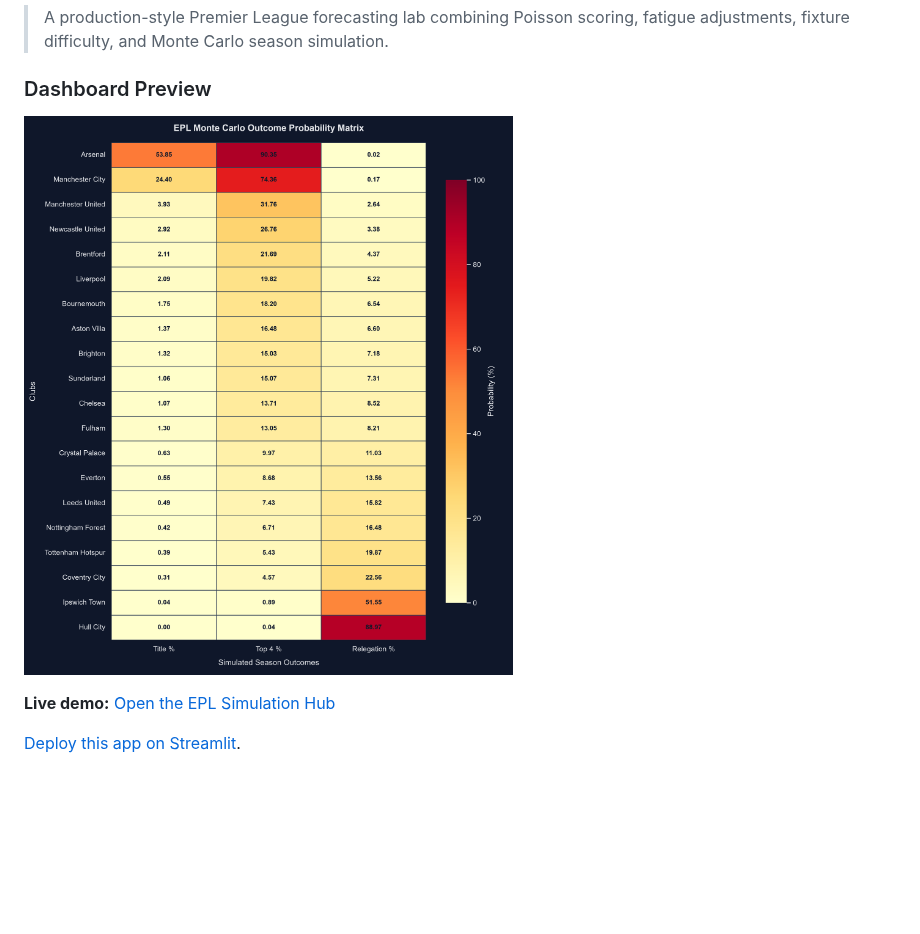
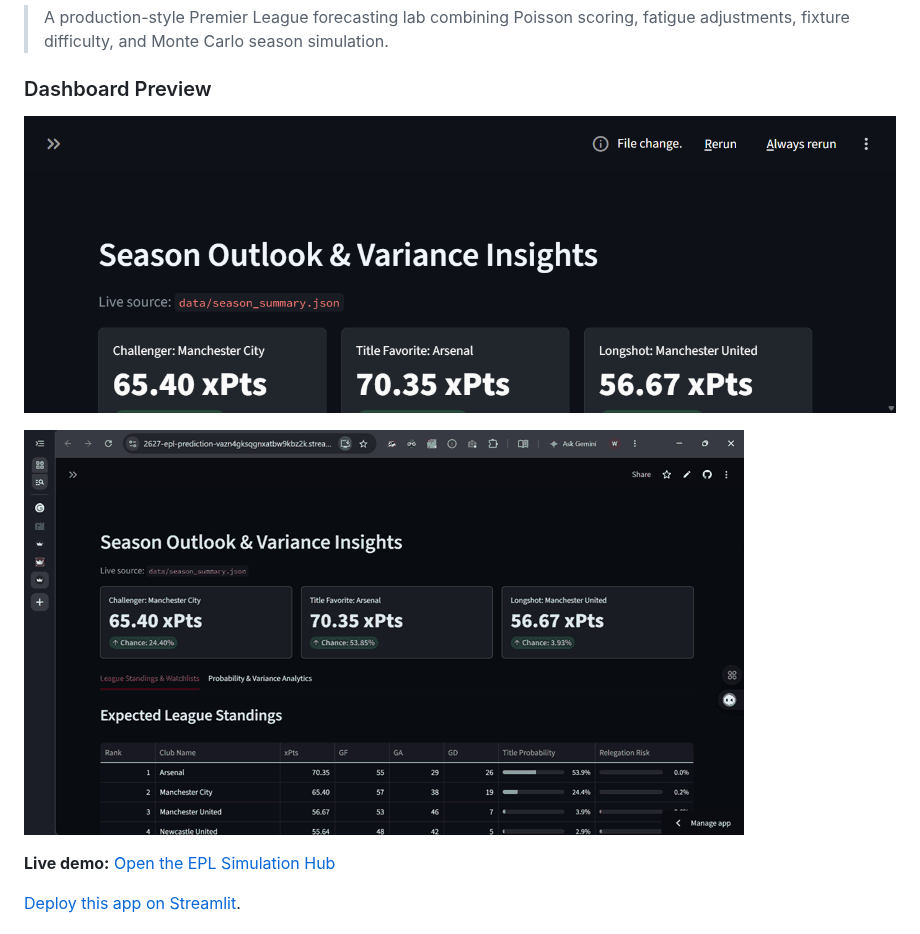
Before and after one commit to Gi-ft/2026-27-EPL-Prediction, a Markdown page: README.md, the part around the change. Drawn GitHub-style; pictures changed too: output_plots/dashboard_preview.png (added), output_plots/dashboard_ticker.gif (added); blank space fills up the shorter version.

Commit message:
Add dashboard preview and walkthrough GIF

```diff
--- a/README.md
+++ b/README.md
@@ -9,7 +9,9 @@ A production-grade sports-analytics platform that executes **10,000 parallel Pre
 
 ### Dashboard Preview
 
-![EPL probability heatmap](output_plots/epl_probability_heatmap.png)
+![EPL Simulation Hub dashboard](output_plots/dashboard_preview.png)
+
+![EPL Simulation Hub dashboard walkthrough](output_plots/dashboard_ticker.gif)
 
 **Live demo:** [Open the EPL Simulation Hub](https://2627-epl-prediction-vazn4gksqgnxatbw9kbz2k.streamlit.app/)
 
```
